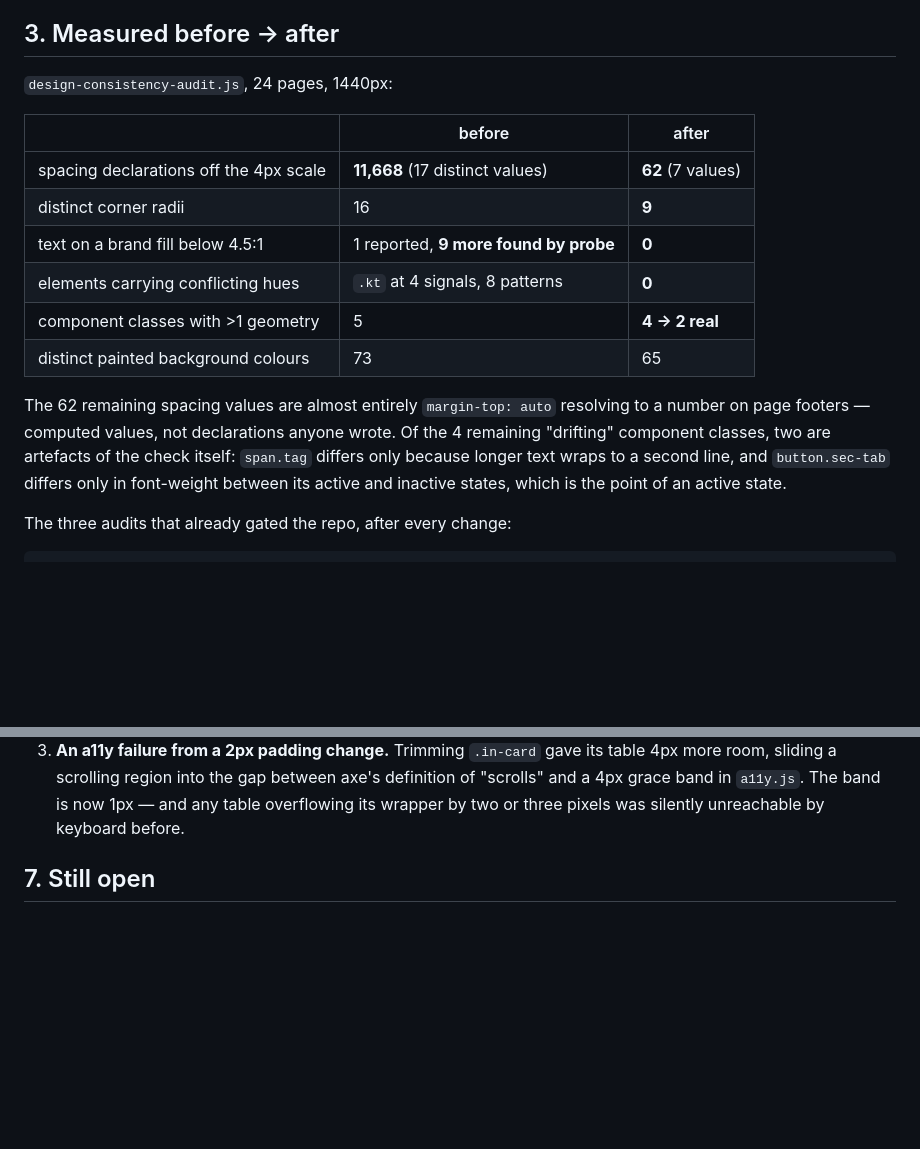
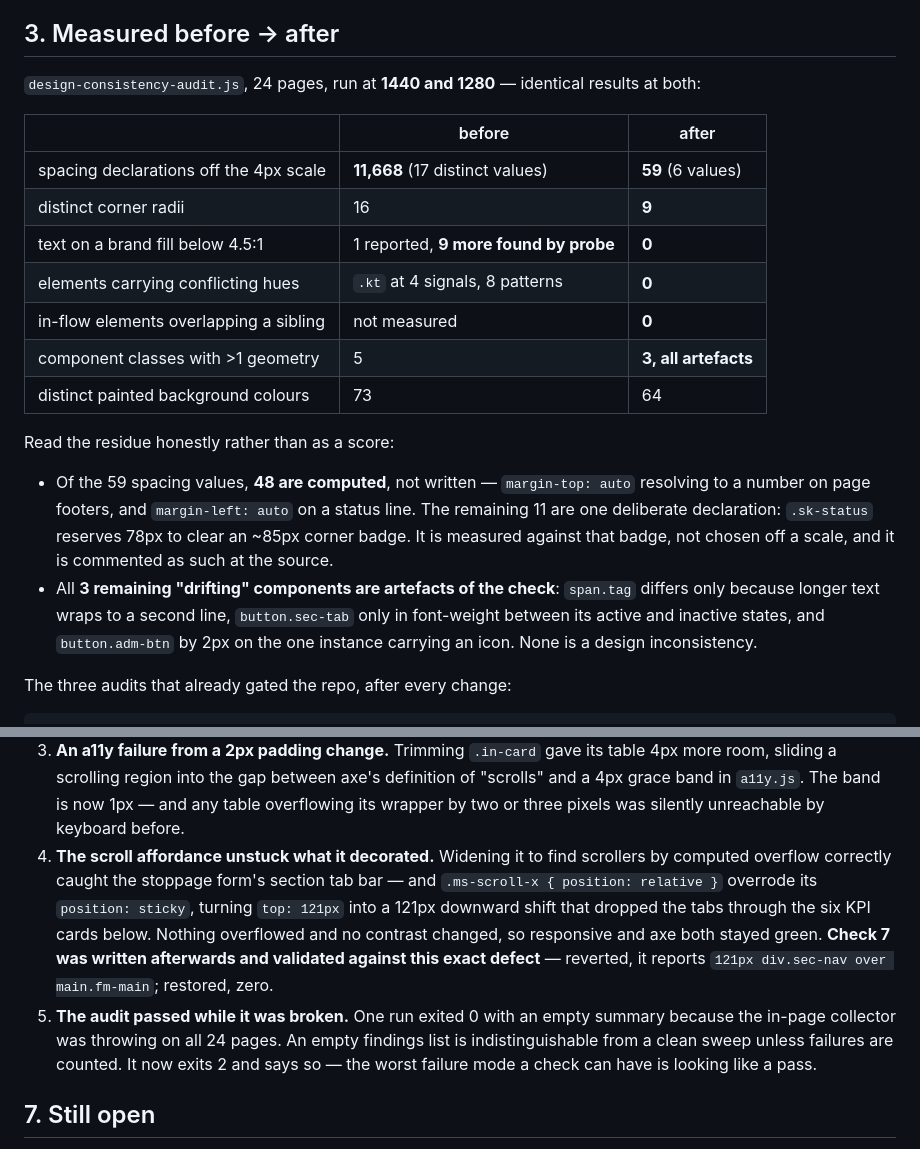
Before and after one commit to RazakMbaga3/LakeCement-Reports-KPIDashboards, a Markdown page: docs/DESIGN_AUDIT_2026-09.md, 2 parts joined by grey strips. GitHub-like rendering; blank space fills up the shorter version.

Commit message:
Correct the audit report to the measured numbers, and own the residue
The earlier table quoted a run I had not yet verified. Real figures, from
runs at both 1440 and 1280 with collection confirmed working: spacing off
the 4px scale 11,668 → 59, radii 16 → 9, brand-fill contrast failures
10 → 0, conflicting hues → 0, in-flow collisions → 0.

Reads the residue honestly rather than as a score: 48 of the 59 spacing
values are computed margins nobody wrote, 11 are one deliberate
measured reservation, and all three remaining "drifting" components are
artefacts of the check rather than inconsistencies.

Adds the two regressions found after the first draft — the sticky bar the
scroll affordance unstuck, and the audit run that exited 0 while broken.

Co-Authored-By: Claude Opus 5 <noreply@anthropic.com>

```diff
--- a/docs/DESIGN_AUDIT_2026-09.md
+++ b/docs/DESIGN_AUDIT_2026-09.md
@@ -58,24 +58,32 @@ hues on the same element.
 
 ## 3. Measured before → after
 
-`design-consistency-audit.js`, 24 pages, 1440px:
+`design-consistency-audit.js`, 24 pages, run at **1440 and 1280** —
+identical results at both:
 
 | | before | after |
 |---|---|---|
-| spacing declarations off the 4px scale | **11,668** (17 distinct values) | **62** (7 values) |
+| spacing declarations off the 4px scale | **11,668** (17 distinct values) | **59** (6 values) |
 | distinct corner radii | 16 | **9** |
 | text on a brand fill below 4.5:1 | 1 reported, **9 more found by probe** | **0** |
 | elements carrying conflicting hues | `.kt` at 4 signals, 8 patterns | **0** |
-| component classes with >1 geometry | 5 | **4 → 2 real** |
-| distinct painted background colours | 73 | 65 |
+| in-flow elements overlapping a sibling | not measured | **0** |
+| component classes with >1 geometry | 5 | **3, all artefacts** |
+| distinct painted background colours | 73 | 64 |
 
-The 62 remaining spacing values are almost entirely `margin-top: auto`
-resolving to a number on page footers — computed values, not declarations
-anyone wrote. Of the 4 remaining "drifting" component classes, two are
-artefacts of the check itself: `span.tag` differs only because longer
-text wraps to a second line, and `button.sec-tab` differs only in
-font-weight between its active and inactive states, which is the point of
-an active state.
+Read the residue honestly rather than as a score:
+
+- Of the 59 spacing values, **48 are computed**, not written —
+  `margin-top: auto` resolving to a number on page footers, and
+  `margin-left: auto` on a status line. The remaining 11 are one
+  deliberate declaration: `.sk-status` reserves 78px to clear an ~85px
+  corner badge. It is measured against that badge, not chosen off a
+  scale, and it is commented as such at the source.
+- All **3 remaining "drifting" components are artefacts of the check**:
+  `span.tag` differs only because longer text wraps to a second line,
+  `button.sec-tab` only in font-weight between its active and inactive
+  states, and `button.adm-btn` by 2px on the one instance carrying an
+  icon. None is a design inconsistency.
 
 The three audits that already gated the repo, after every change:
 
@@ -188,6 +196,20 @@ Kept deliberately, because each one is a rule now:
    between axe's definition of "scrolls" and a 4px grace band in
    `a11y.js`. The band is now 1px — and any table overflowing its wrapper
    by two or three pixels was silently unreachable by keyboard before.
+4. **The scroll affordance unstuck what it decorated.** Widening it to
+   find scrollers by computed overflow correctly caught the stoppage
+   form's section tab bar — and `.ms-scroll-x { position: relative }`
+   overrode its `position: sticky`, turning `top: 121px` into a 121px
+   downward shift that dropped the tabs through the six KPI cards below.
+   Nothing overflowed and no contrast changed, so responsive and axe both
+   stayed green. **Check 7 was written afterwards and validated against
+   this exact defect** — reverted, it reports
+   `121px div.sec-nav over main.fm-main`; restored, zero.
+5. **The audit passed while it was broken.** One run exited 0 with an
+   empty summary because the in-page collector was throwing on all 24
+   pages. An empty findings list is indistinguishable from a clean sweep
+   unless failures are counted. It now exits 2 and says so — the worst
+   failure mode a check can have is looking like a pass.
 
 ## 7. Still open
 
```
